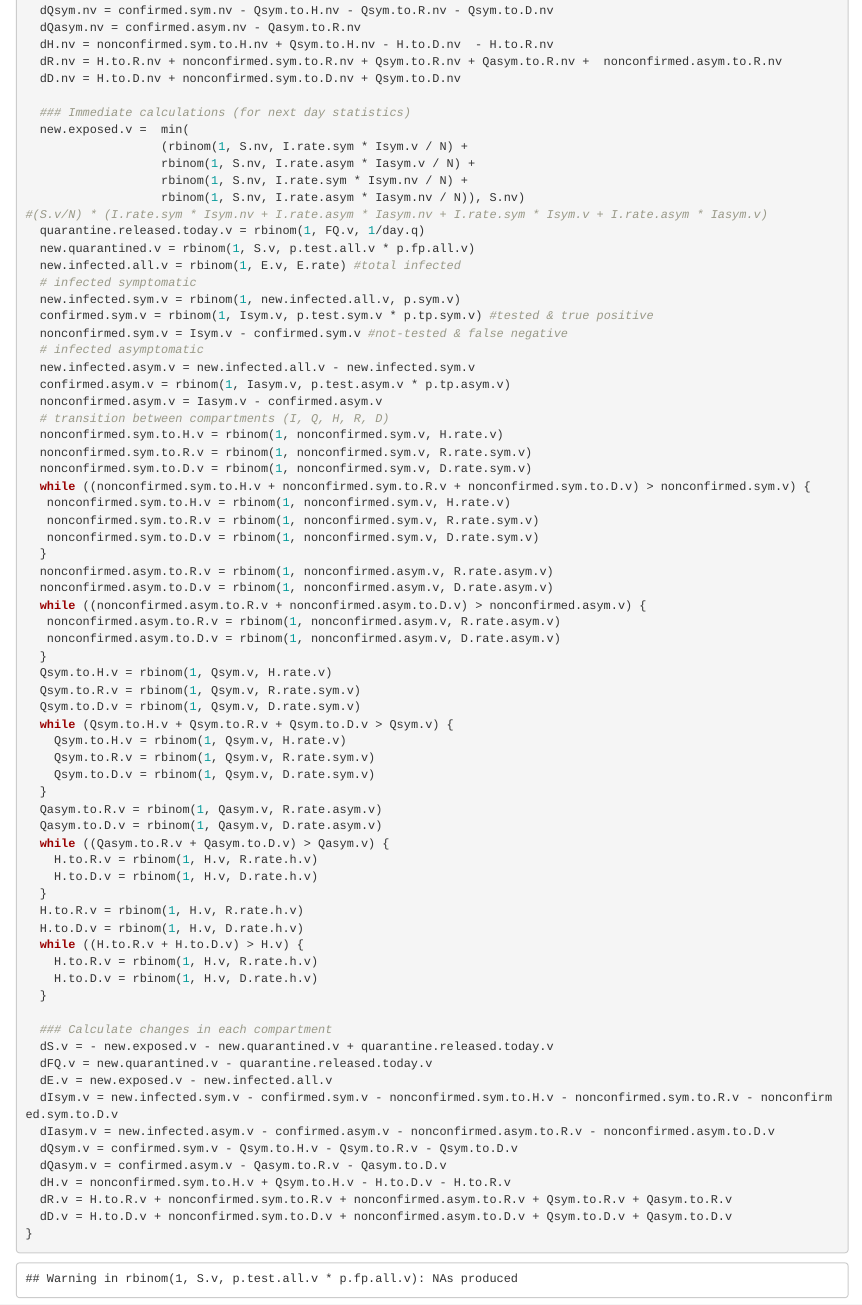
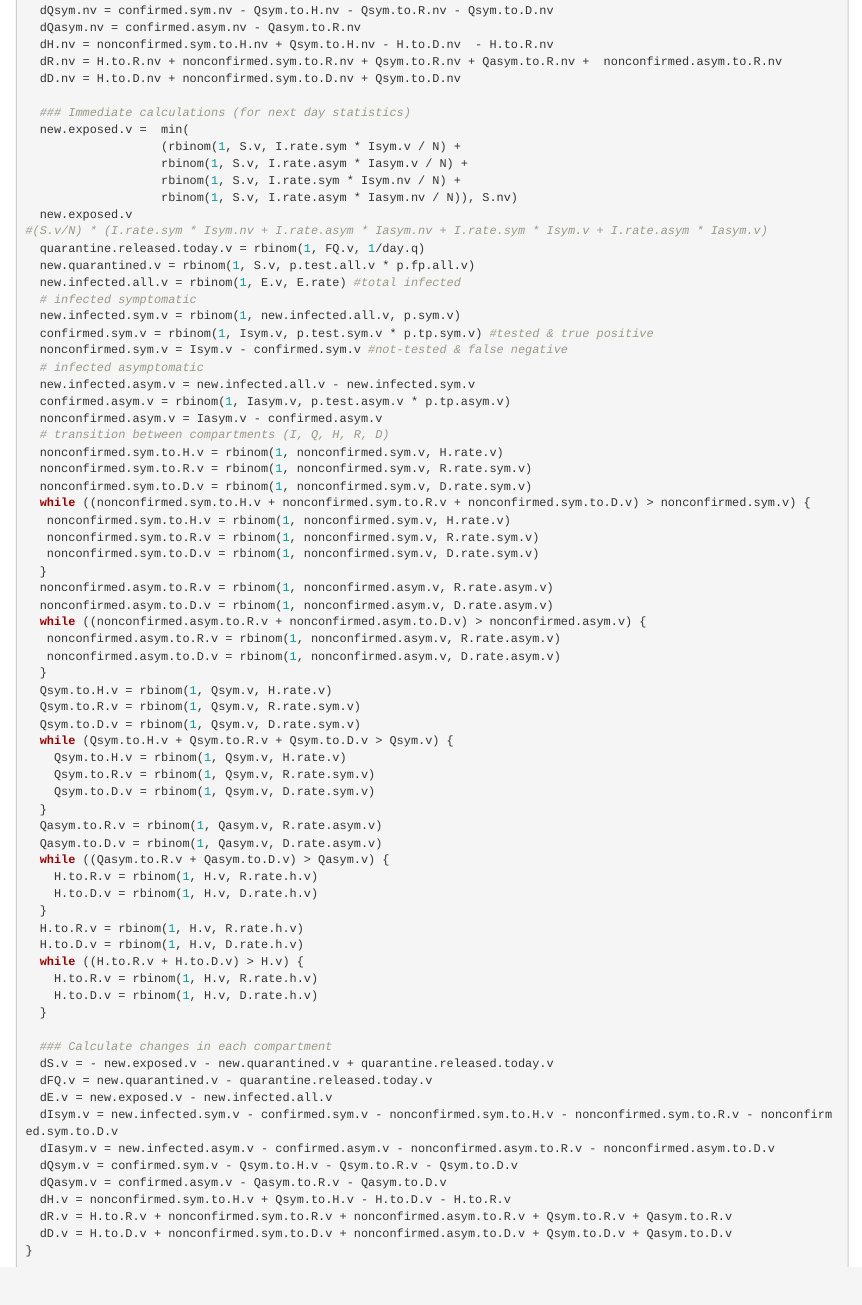
Before and after one commit to LinhTangTD/COVID19_Modeling, an R Markdown document (SEIR model with rbinom.Rmd): the page in a window 1100 px wide, from 3510 px down. Rendered offline with R 4.5, knitr and Pandoc, with nearby package versions; code that draws random numbers runs with fixed seeds of ours.

Commit message:
Update SEIR model with rbinom.Rmd

```diff
--- a/SEIR model with rbinom.Rmd
+++ b/SEIR model with rbinom.Rmd
@@ -198,10 +198,11 @@ for (i in 0:100) {
 
   ### Immediate calculations (for next day statistics)
   new.exposed.v =  min(
-                   (rbinom(1, S.nv, I.rate.sym * Isym.v / N) +
-                   rbinom(1, S.nv, I.rate.asym * Iasym.v / N) +
-                   rbinom(1, S.nv, I.rate.sym * Isym.nv / N) +
-                   rbinom(1, S.nv, I.rate.asym * Iasym.nv / N)), S.nv)
+                   (rbinom(1, S.v, I.rate.sym * Isym.v / N) +
+                   rbinom(1, S.v, I.rate.asym * Iasym.v / N) +
+                   rbinom(1, S.v, I.rate.sym * Isym.nv / N) +
+                   rbinom(1, S.v, I.rate.asym * Iasym.nv / N)), S.nv)
+  new.exposed.v
 #(S.v/N) * (I.rate.sym * Isym.nv + I.rate.asym * Iasym.nv + I.rate.sym * Isym.v + I.rate.asym * Iasym.v)
   quarantine.released.today.v = rbinom(1, FQ.v, 1/day.q)
   new.quarantined.v = rbinom(1, S.v, p.test.all.v * p.fp.all.v)
```
